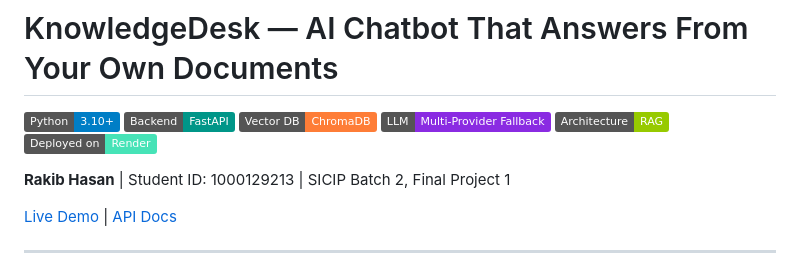
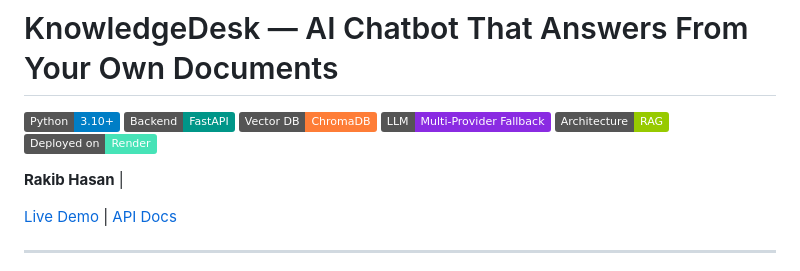
Before and after one commit to rakib-506/ai-knowledge-chatbot, a Markdown page: README.md, the part around one of its changes. GitHub-like rendering; badges without logos.

```diff
--- a/README.md
+++ b/README.md
@@ -7,5 +7,5 @@
 ![RAG](https://img.shields.io/badge/Architecture-RAG-green)
 ![Deploy](https://img.shields.io/badge/Deployed%20on-Render-46E3B7?logo=render&logoColor=white)
 
-**Rakib Hasan** | Student ID: 1000129213 | SICIP Batch 2, Final Project 1
+**Rakib Hasan** |
 
```
Also changed, not shown: other parts of README.md (+1 -1 lines).
